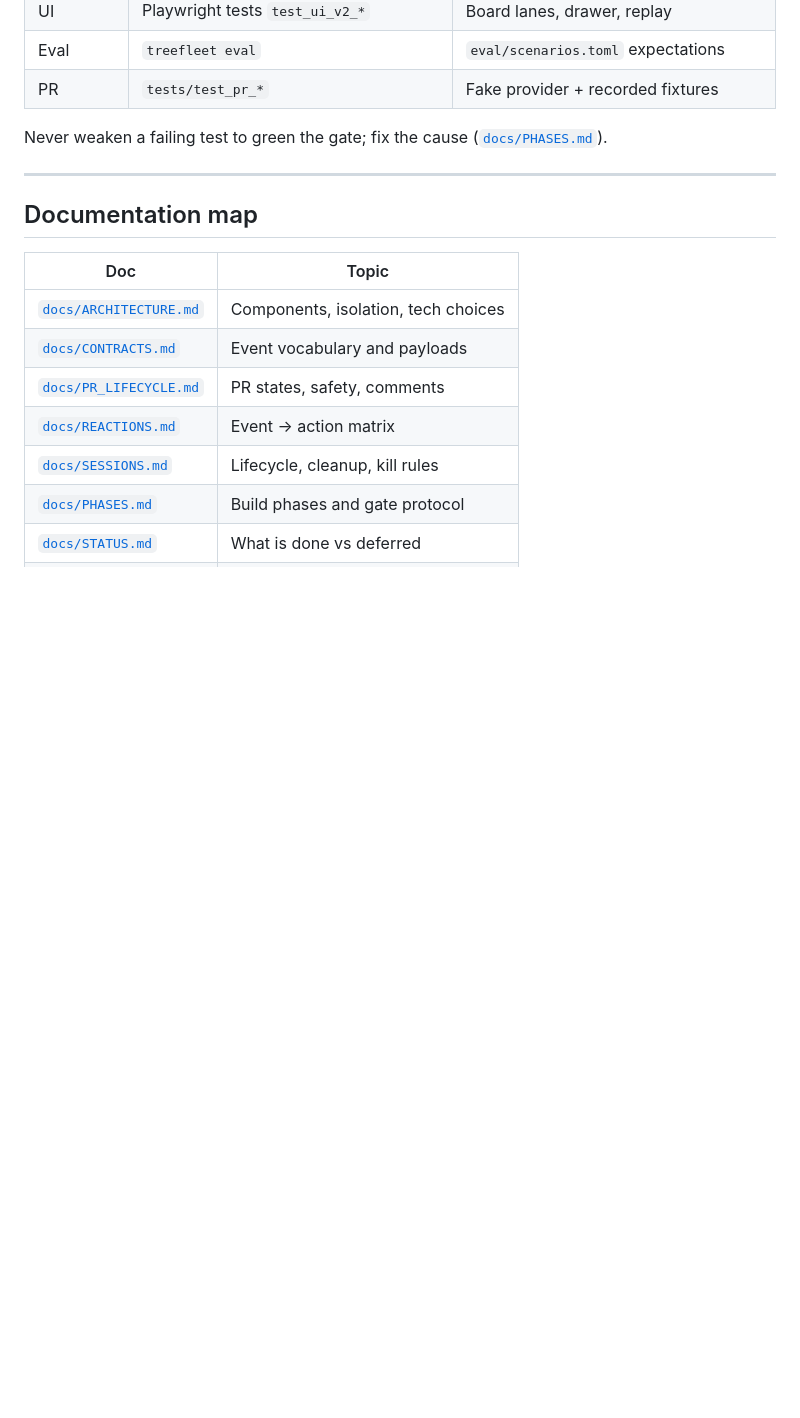
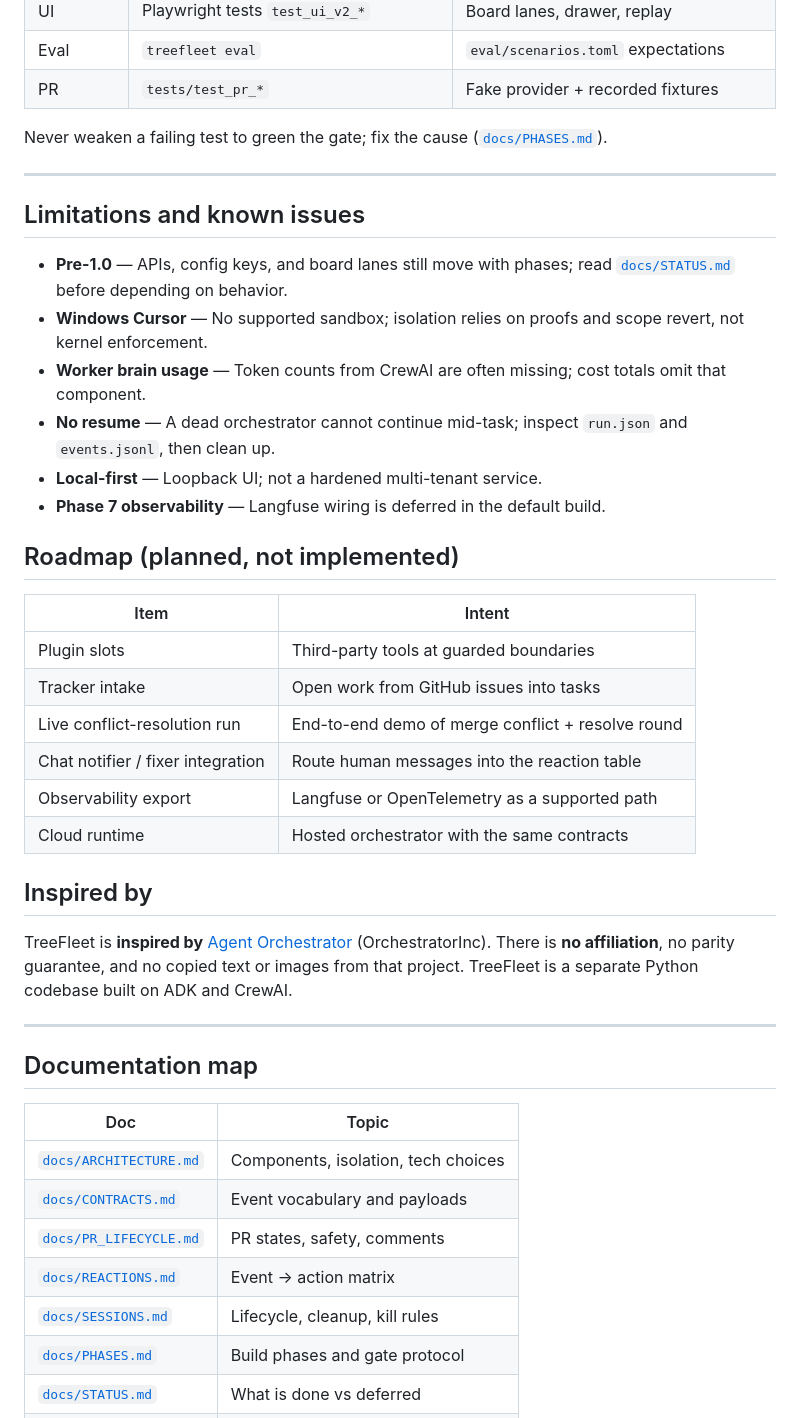
Before and after one commit to AmartyaKumar11/TreeFleet, a Markdown page: README.md, the part around one of its changes. Drawn GitHub-style; blank space fills up the shorter version.

```diff
--- a/README.md
+++ b/README.md
@@ -544,6 +599,32 @@ Never weaken a failing test to green the gate; fix the cause ([`docs/PHASES.md`]
 
 ---
 
+## Limitations and known issues
+
+- **Pre-1.0** — APIs, config keys, and board lanes still move with phases; read [`docs/STATUS.md`](docs/STATUS.md) before depending on behavior.
+- **Windows Cursor** — No supported sandbox; isolation relies on proofs and scope revert, not kernel enforcement.
+- **Worker brain usage** — Token counts from CrewAI are often missing; cost totals omit that component.
+- **No resume** — A dead orchestrator cannot continue mid-task; inspect `run.json` and `events.jsonl`, then clean up.
+- **Local-first** — Loopback UI; not a hardened multi-tenant service.
+- **Phase 7 observability** — Langfuse wiring is deferred in the default build.
+
+## Roadmap (planned, not implemented)
+
+| Item | Intent |
+|---|---|
+| Plugin slots | Third-party tools at guarded boundaries |
+| Tracker intake | Open work from GitHub issues into tasks |
+| Live conflict-resolution run | End-to-end demo of merge conflict + resolve round |
+| Chat notifier / fixer integration | Route human messages into the reaction table |
+| Observability export | Langfuse or OpenTelemetry as a supported path |
+| Cloud runtime | Hosted orchestrator with the same contracts |
+
+## Inspired by
+
+TreeFleet is **inspired by** [Agent Orchestrator](https://github.com/OrchestratorInc/agent-orchestrator) (OrchestratorInc). There is **no affiliation**, no parity guarantee, and no copied text or images from that project. TreeFleet is a separate Python codebase built on ADK and CrewAI.
+
+---
+
 ## Documentation map
 
 | Doc | Topic |
```
Also changed, not shown: other parts of README.md (+94 -32 lines), CONTRIBUTING.md (added, +21 -0 lines), SECURITY.md (added, +23 -0 lines), docs/img/hero-board-done-1440.png (added), docs/img/hero-board-done-390.png (added), 4 other files.
